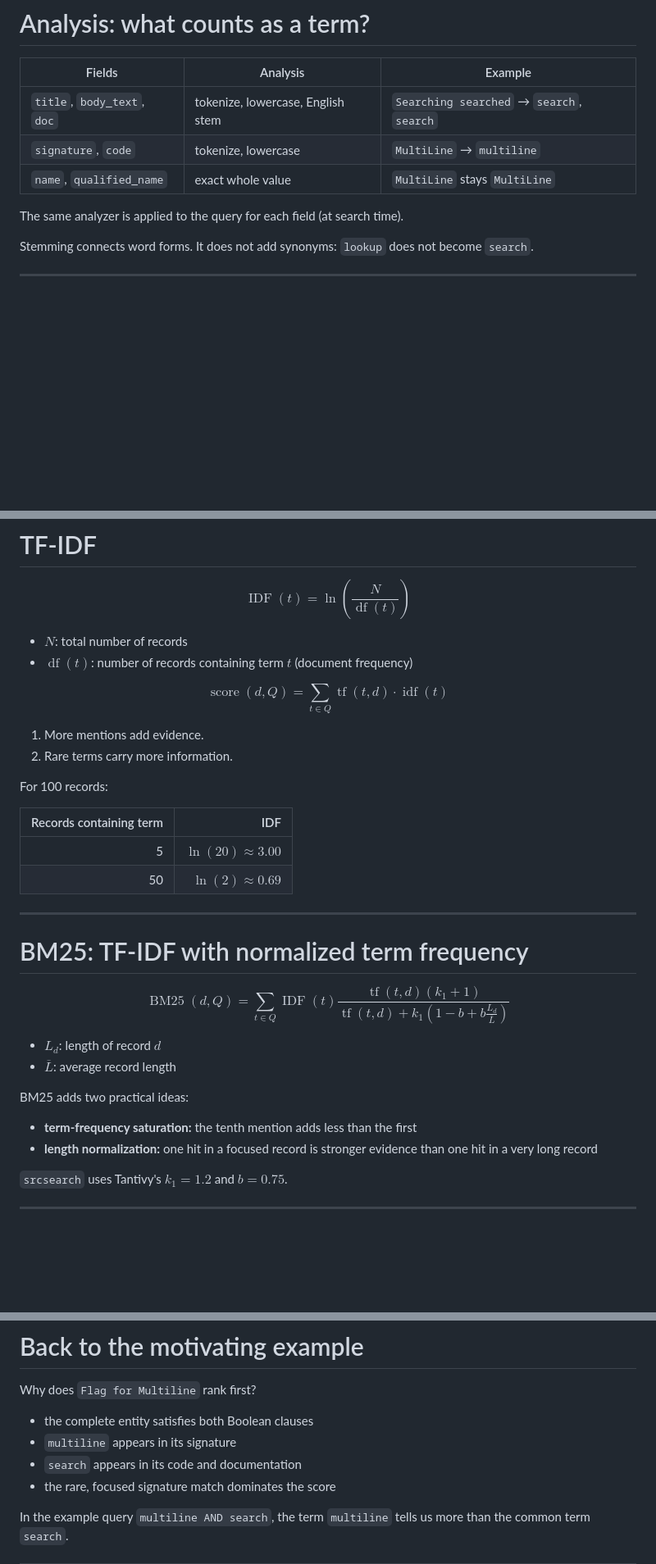
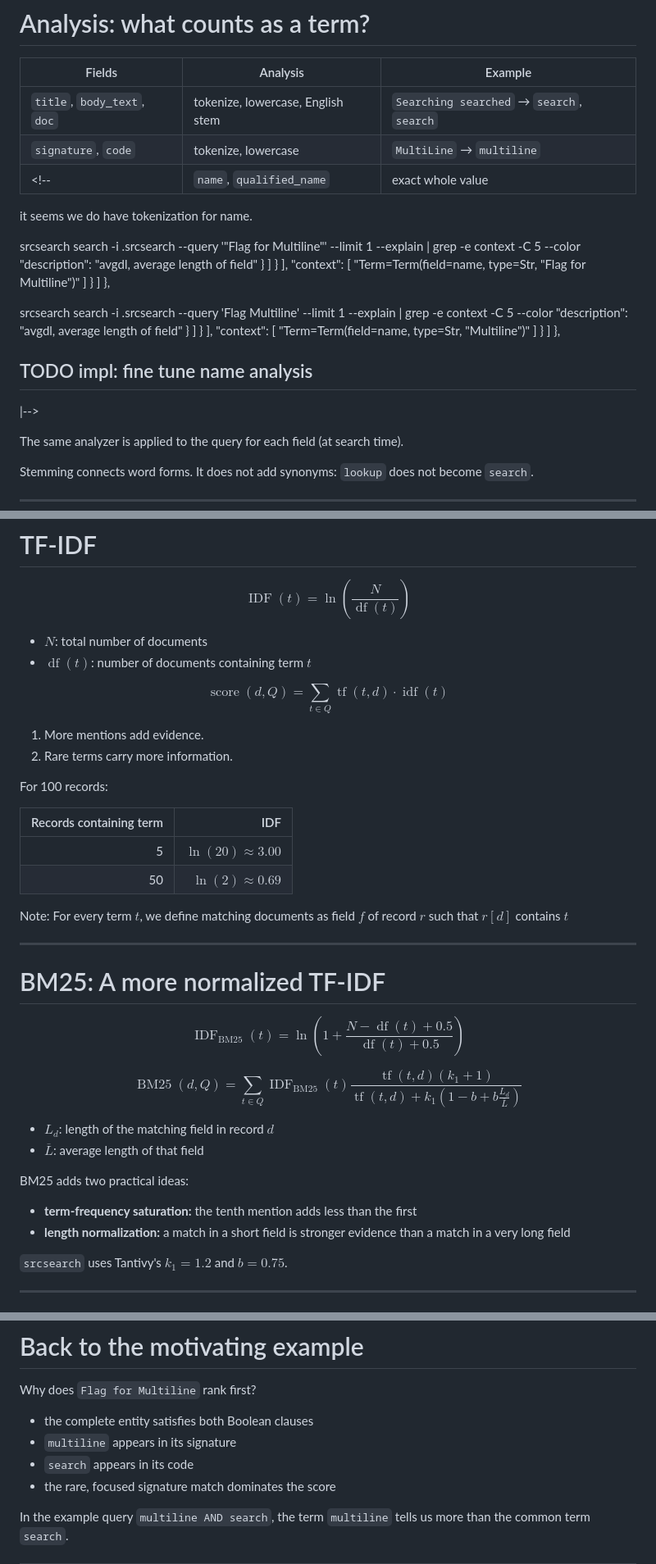
Before and after one commit to jslambda/srcsearch, a Markdown page: talk/presentation.md, 3 parts joined by grey strips. Shown at 82% size. GitHub-like rendering; blank space fills up the shorter version.

```diff
--- a/talk/presentation.md
+++ b/talk/presentation.md
@@ -268,7 +268,38 @@ At query time: analyze the query, retrieve candidates, rank them, return the top
 | --- | --- | --- |
 | `title`, `body_text`, `doc` | tokenize, lowercase, English stem | `Searching searched` → `search`, `search` |
 | `signature`, `code` | tokenize, lowercase | `MultiLine` → `multiline` |
-| `name`, `qualified_name` | exact whole value | `MultiLine` stays `MultiLine` |
+<!--| `name`, `qualified_name` | exact whole value | `MultiLine` stays `MultiLine`
+it seems we do have tokenization for name.
+
+srcsearch search -i .srcsearch --query '"Flag for Multiline"' --limit 1 --explain | grep -e context -C 5 --color
+                  "description": "avgdl, average length of field"
+                }
+              ]
+            }
+          ],
+          "context": [
+            "Term=Term(field=name, type=Str, \"Flag for Multiline\")"
+          ]
+        }
+      ]
+    },
+
+srcsearch search -i .srcsearch --query 'Flag  Multiline' --limit 1 --explain | grep -e context -C 5 --color
+                  "description": "avgdl, average length of field"
+                }
+              ]
+            }
+          ],
+          "context": [
+            "Term=Term(field=name, type=Str, \"Multiline\")"
+          ]
+        }
+      ]
+    },
+
+TODO impl: fine tune name analysis
+--
+|-->
 
 The same analyzer is applied to the query for each field (at search time).
 
@@ -364,8 +395,8 @@ $$
 = \ln\!\left(\frac{N}{\operatorname{df}(t)}\right)
 $$
 
-- $N$: total number of records
-- $\operatorname{df}(t)$: number of records containing term $t$ (document frequency)
+- $N$: total number of documents
+- $\operatorname{df}(t)$: number of documents containing term $t$
 
 $$
 \operatorname{score}(d,Q)
@@ -383,26 +414,35 @@ For 100 records:
 | 5 | $\ln(20) \approx 3.00$ |
 | 50 | $\ln(2) \approx 0.69$ |
 
+Note: For every term $t$, we define matching documents as field $f$ of record $r$ such that $r[d]$ contains $t$
 
 ---
 
-# BM25: TF-IDF with normalized term frequency
+# BM25: A more normalized TF-IDF
+
+<!--For each field, Tantivy uses a smoothed IDF (boost rare terms even more):-->
+
+$$
+\operatorname{IDF}_{\mathrm{BM25}}(t)
+= \ln\!\left(1+\frac{N-\operatorname{df}(t)+0.5}
+{\operatorname{df}(t)+0.5}\right)
+$$
 
 $$
 \operatorname{BM25}(d,Q)
-= \sum_{t \in Q}\operatorname{IDF}(t)
+= \sum_{t \in Q}\operatorname{IDF}_{\mathrm{BM25}}(t)
 \frac{\operatorname{tf}(t,d)(k_1+1)}
 {\operatorname{tf}(t,d)+k_1\left(1-b+b\frac{L_d}{\overline L}\right)}
 $$
 
-- $L_d$: length of record $d$
-- $\overline L$: average record length
+- $L_d$: length of the matching field in record $d$
+- $\overline L$: average length of that field
 
 BM25 adds two practical ideas:
 
 - **term-frequency saturation:** the tenth mention adds less than the first
        <!--(tf in denominator)-->
-- **length normalization:** one hit in a focused record is stronger evidence than one hit in a very long record
+- **length normalization:** a match in a short field is stronger evidence than a match in a very long field
 
 `srcsearch` uses Tantivy's $k_1=1.2$ and $b=0.75$.
 
@@ -453,7 +493,7 @@ Why does `Flag for Multiline` rank first?
 
 - the complete entity satisfies both Boolean clauses
 - `multiline` appears in its signature
-- `search` appears in its code and documentation
+- `search` appears in its code
 - the rare, focused signature match dominates the score
 
 In the example query `multiline AND search`, the term `multiline` tells us more than the common term `search`.
```
